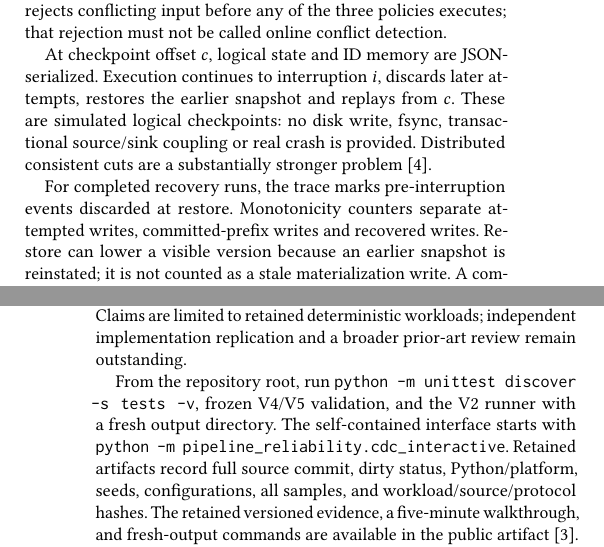
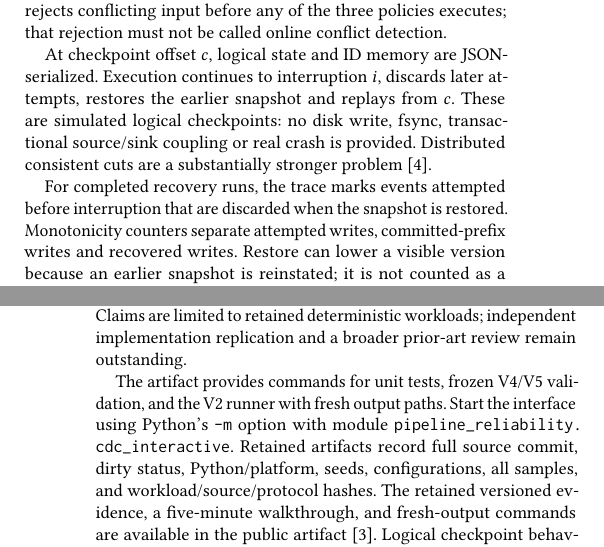
Before and after one commit to priyankaVelu/gcp-data-pipeline-reliability-kit, a LaTeX paper (research/cdc_lab/v2/final_v1/manuscript.tex): two parts of the columns of pages 1 and 3 of 3, joined at a grey line, cut so that both start at the same text. Compiled offline with pdfLaTeX.

Commit message:
Wrap long manuscript text within ACM columns and retain actual test logs

```diff
--- a/research/cdc_lab/v2/final_v1/manuscript.tex
+++ b/research/cdc_lab/v2/final_v1/manuscript.tex
@@ -91,7 +91,8 @@ and replays from $c$. These are simulated logical checkpoints: no disk write,
 fsync, transactional source/sink coupling or real crash is provided. Distributed
 consistent cuts are a substantially stronger problem~\cite{snapshots}.
 
-For completed recovery runs, the trace marks pre-interruption events discarded at restore. Monotonicity counters
+For completed recovery runs, the trace marks events attempted before interruption
+that are discarded when the snapshot is restored. Monotonicity counters
 separate attempted writes, committed-prefix writes and recovered writes. Restore can
 lower a visible version because an earlier snapshot is reinstated; it is not counted
 as a stale materialization write. A completed run's correctness requires whole-state
@@ -214,9 +215,9 @@ processing. A finite ID ledger is not a bound on total state. Claims are limited
 retained deterministic workloads; independent implementation replication and a
 broader prior-art review remain outstanding.
 
-From the repository root, run \texttt{python -m unittest discover -s tests -v}, frozen
-V4/V5 validation, and the V2 runner with a fresh output directory. The self-contained
-interface starts with \texttt{python -m pipeline\_reliability.cdc\_interactive}.
+The artifact provides commands for unit tests, frozen V4/V5 validation, and the V2
+runner with fresh output paths. Start the interface using Python's \texttt{-m}
+option with module \texttt{pipeline\_reliability.}\allowbreak\texttt{cdc\_interactive}.
 Retained artifacts record full source commit, dirty status, Python/platform, seeds,
 configurations, all samples, and workload/source/protocol hashes. The retained versioned evidence, a five-minute walkthrough, and fresh-output commands
 are available in the public artifact~\cite{artifact}. Logical checkpoint behavior
```
Also changed, not shown: research/cdc_lab/v2/final_v1/manuscript.tex (2 more changed lines), 5 other files.
